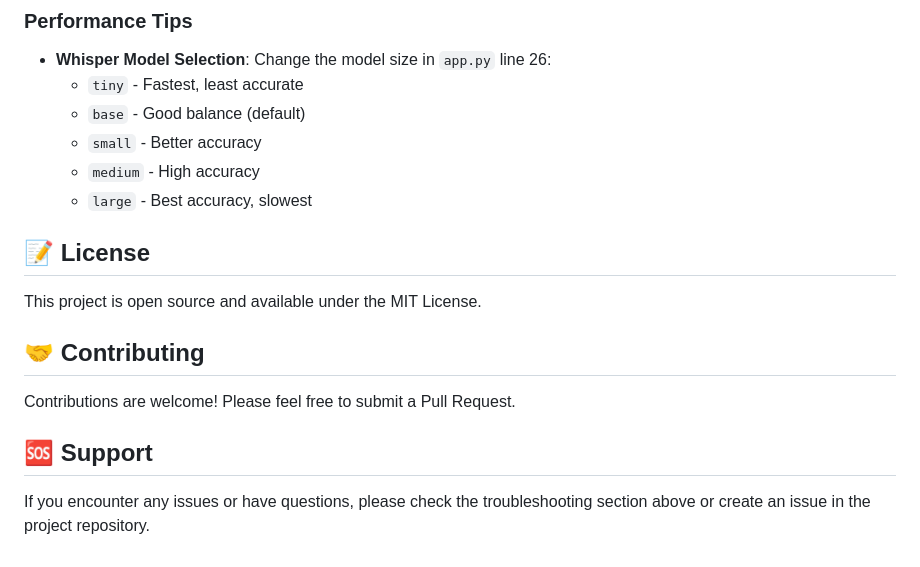
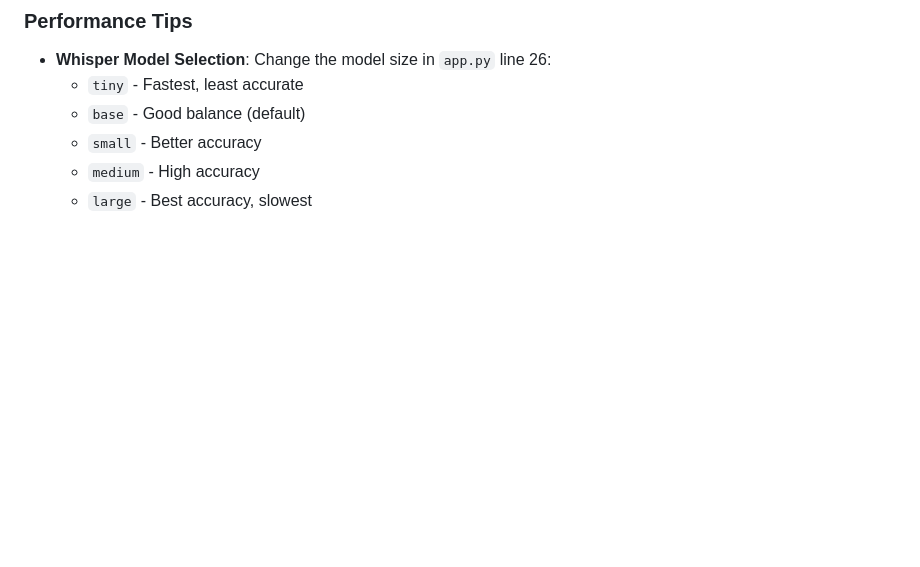
Before and after one commit to aaron0eidt/SpeechAnonymizer, a Markdown page: README.md, the part around the change. Rendered like a GitHub page; blank space fills up the shorter version.

```diff
--- a/README.md
+++ b/README.md
@@ -121,15 +121,3 @@ speech-anonymizer/
   - `small` - Better accuracy
   - `medium` - High accuracy
   - `large` - Best accuracy, slowest
-
-## 📝 License
-
-This project is open source and available under the MIT License.
-
-## 🤝 Contributing
-
-Contributions are welcome! Please feel free to submit a Pull Request.
-
-## 🆘 Support
-
-If you encounter any issues or have questions, please check the troubleshooting section above or create an issue in the project repository.
```
